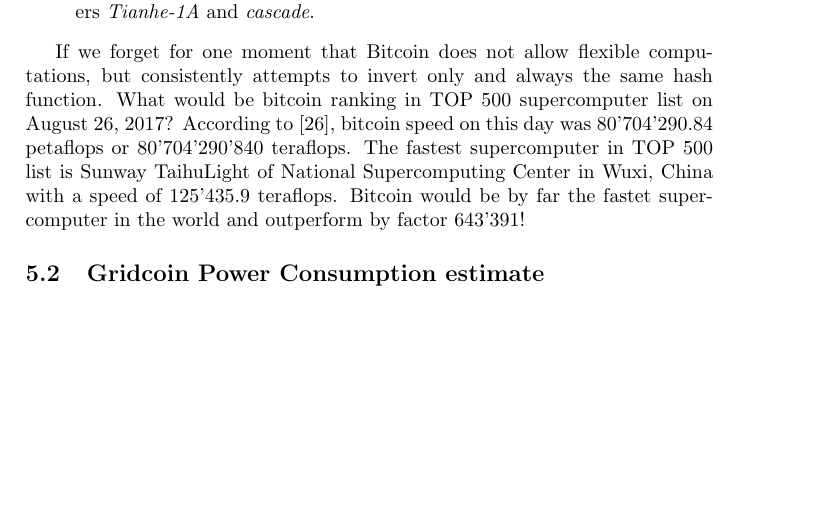
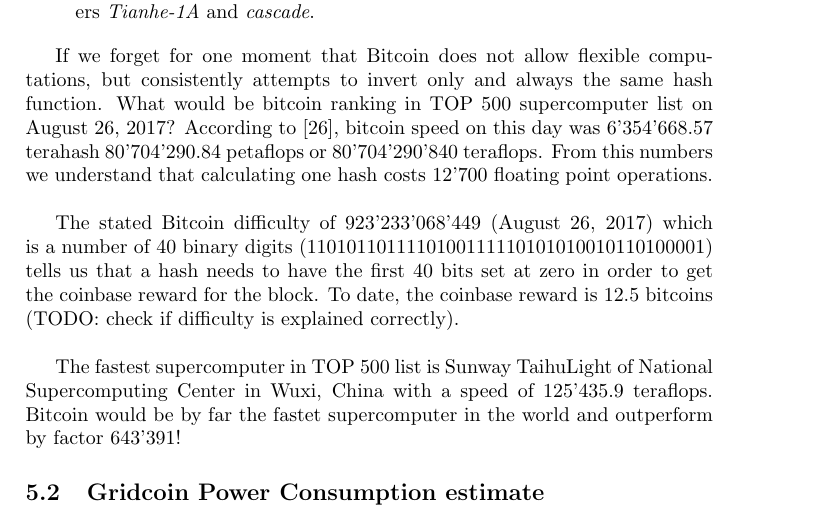
Before and after one commit to gridcoin-community/Whitepaper, a LaTeX paper (gridcoin-research-whitepaper.tex, which reads rewardingresearches.tex): part of page 10 of 14 before the commit and part of page 10 of 15 after it, cut so that both start at the same text, the shorter picture padded with empty space. Compiled offline with pdfLaTeX.

Commit message:
explaining bitcoin difficulty

```diff
--- a/rewardingresearches.tex
+++ b/rewardingresearches.tex
@@ -65,7 +65,11 @@
 	\item gridcoin users with 2'565 teraflops are ranked 49th between supercomputers \textit{Tianhe-1A} and \textit{cascade}.
 \end{itemize}
 
-If we forget for one moment that Bitcoin does not allow flexible computations, but consistently attempts to invert only and always the same hash function. What would be bitcoin ranking in TOP 500 supercomputer list on August 26, 2017? According to [26], bitcoin speed on this day was 80'704'290.84 petaflops or 80'704'290'840 teraflops. The fastest supercomputer in TOP 500 list is Sunway TaihuLight of National Supercomputing Center in Wuxi, China with a speed of 125'435.9 teraflops. Bitcoin would be by far the fastet supercomputer in the world and outperform by factor 643'391!
+If we forget for one moment that Bitcoin does not allow flexible computations, but consistently attempts to invert only and always the same hash function. What would be bitcoin ranking in TOP 500 supercomputer list on August 26, 2017? According to [26], bitcoin speed on this day was 6'354'668.57 terahash 80'704'290.84 petaflops or 80'704'290'840 teraflops. From this numbers we understand that calculating one hash costs 12'700 floating point operations. \\
+
+The stated Bitcoin difficulty of 923'233'068'449 (August 26, 2017) which is a number of 40 binary digits (1101011011110100111110101010010110100001) tells us that a hash needs to have the first 40 bits set at zero in order to get the coinbase reward for the block. To date, the coinbase reward is 12.5 bitcoins (TODO: check if difficulty is explained correctly).\\
+
+The fastest supercomputer in TOP 500 list is Sunway TaihuLight of National Supercomputing Center in Wuxi, China with a speed of 125'435.9 teraflops. Bitcoin would be by far the fastet supercomputer in the world and outperform by factor 643'391!
 
 \subsection{Gridcoin Power Consumption estimate}
 
```
Also changed, not shown: gridcoin-research-whitepaper.pdf.
